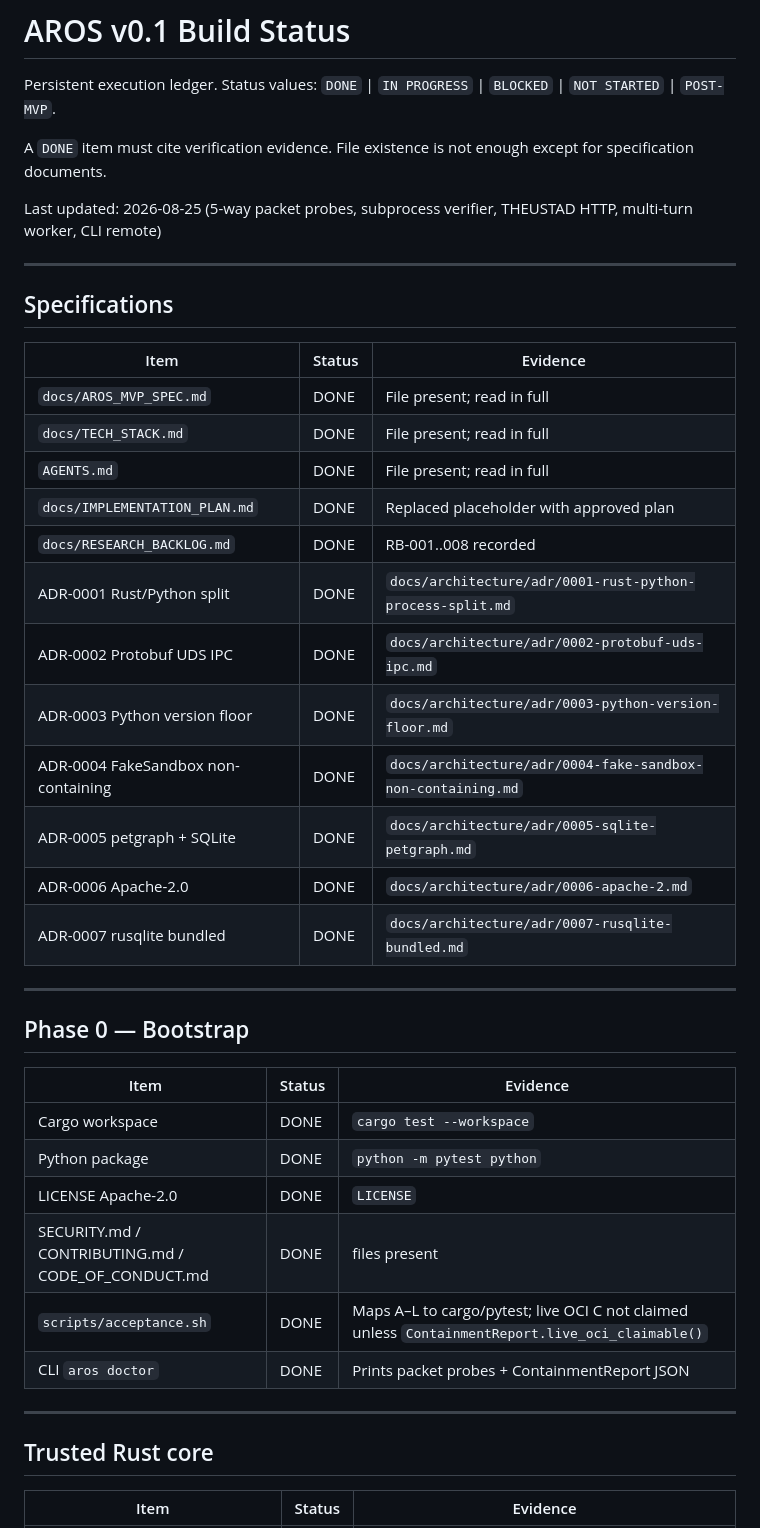
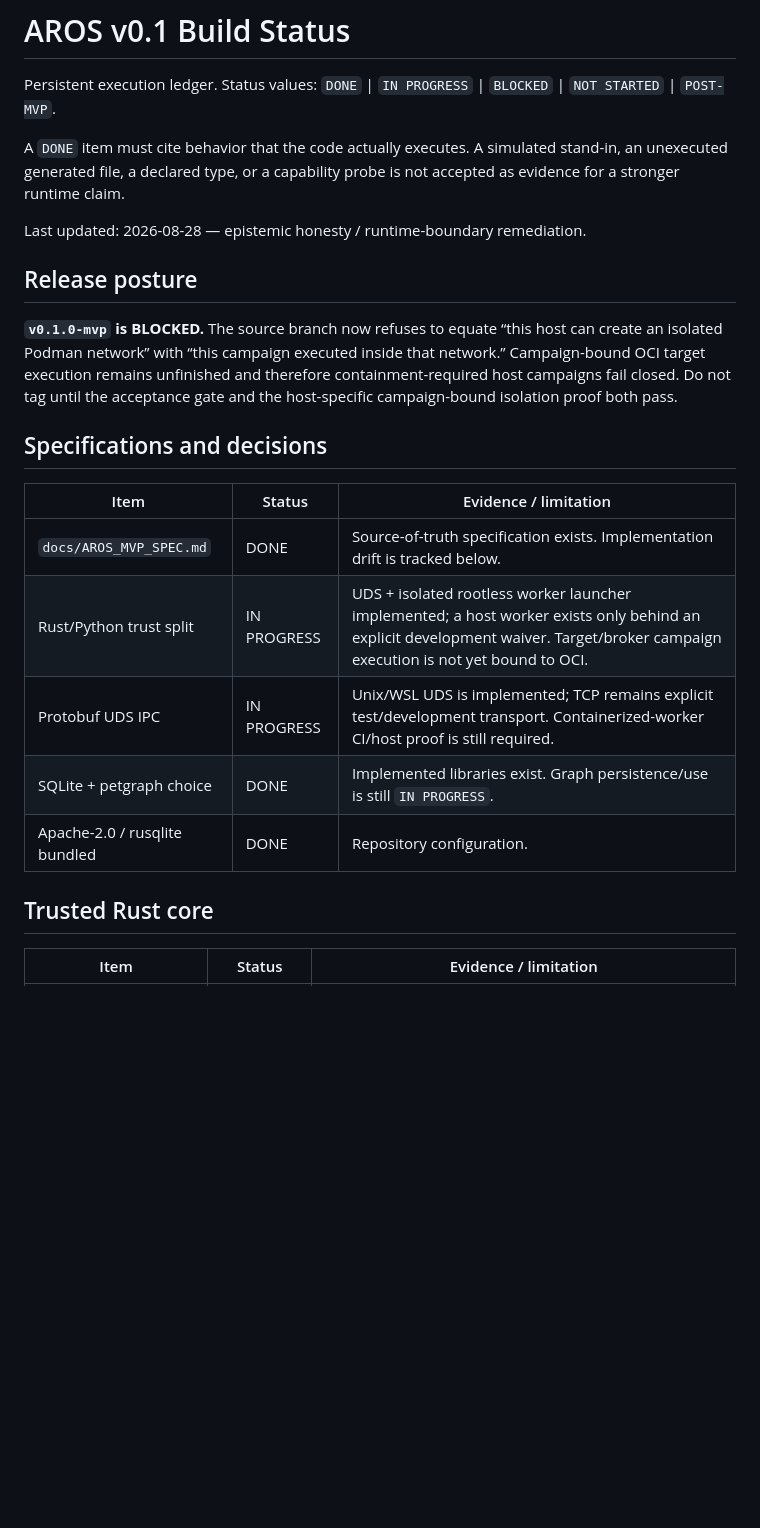
Before and after one commit to YashwanthGathuku/AROS, a Markdown page: docs/BUILD_STATUS.md, the part around one of its changes. Drawn GitHub-style; blank space fills up the shorter version.

```diff
--- a/docs/BUILD_STATUS.md
+++ b/docs/BUILD_STATUS.md
@@ -2,45 +2,25 @@
 
 Persistent execution ledger. Status values: `DONE` | `IN PROGRESS` | `BLOCKED` | `NOT STARTED` | `POST-MVP`.
 
-A `DONE` item must cite verification evidence. File existence is not enough except for specification documents.
+A `DONE` item must cite behavior that the code actually executes. A simulated stand-in, an unexecuted generated file, a declared type, or a capability probe is not accepted as evidence for a stronger runtime claim.
 
-Last updated: 2026-08-25 (5-way packet probes, subprocess verifier, THEUSTAD HTTP, multi-turn worker, CLI remote)
+Last updated: 2026-08-28 — epistemic honesty / runtime-boundary remediation.
 
----
+## Release posture
 
-## Specifications
+**`v0.1.0-mvp` is BLOCKED.** The source branch now refuses to equate “this host can create an isolated Podman network” with “this campaign executed inside that network.” Campaign-bound OCI target execution remains unfinished and therefore containment-required host campaigns fail closed. Do not tag until the acceptance gate and the host-specific campaign-bound isolation proof both pass.
 
-| Item | Status | Evidence |
+## Specifications and decisions
+
+| Item | Status | Evidence / limitation |
 |---|---|---|
-| `docs/AROS_MVP_SPEC.md` | DONE | File present; read in full |
-| `docs/TECH_STACK.md` | DONE | File present; read in full |
-| `AGENTS.md` | DONE | File present; read in full |
-| `docs/IMPLEMENTATION_PLAN.md` | DONE | Replaced placeholder with approved plan |
-| `docs/RESEARCH_BACKLOG.md` | DONE | RB-001..008 recorded |
-| ADR-0001 Rust/Python split | DONE | `docs/architecture/adr/0001-rust-python-process-split.md` |
-| ADR-0002 Protobuf UDS IPC | DONE | `docs/architecture/adr/0002-protobuf-uds-ipc.md` |
-| ADR-0003 Python version floor | DONE | `docs/architecture/adr/0003-python-version-floor.md` |
-| ADR-0004 FakeSandbox non-containing | DONE | `docs/architecture/adr/0004-fake-sandbox-non-containing.md` |
-| ADR-0005 petgraph + SQLite | DONE | `docs/architecture/adr/0005-sqlite-petgraph.md` |
-| ADR-0006 Apache-2.0 | DONE | `docs/architecture/adr/0006-apache-2.md` |
-| ADR-0007 rusqlite bundled | DONE | `docs/architecture/adr/0007-rusqlite-bundled.md` |
-
----
-
-## Phase 0 — Bootstrap
-
-| Item | Status | Evidence |
-|---|---|---|
-| Cargo workspace | DONE | `cargo test --workspace` |
-| Python package | DONE | `python -m pytest python` |
-| LICENSE Apache-2.0 | DONE | `LICENSE` |
-| SECURITY.md / CONTRIBUTING.md / CODE_OF_CONDUCT.md | DONE | files present |
-| `scripts/acceptance.sh` | DONE | Maps A–L to cargo/pytest; live OCI C not claimed unless `ContainmentReport.live_oci_claimable()` |
-| CLI `aros doctor` | DONE | Prints packet probes + ContainmentReport JSON |
-
----
+| `docs/AROS_MVP_SPEC.md` | DONE | Source-of-truth specification exists. Implementation drift is tracked below. |
+| Rust/Python trust split | IN PROGRESS | UDS + isolated rootless worker launcher implemented; a host worker exists only behind an explicit development waiver. Target/broker campaign execution is not yet bound to OCI. |
+| Protobuf UDS IPC | IN PROGRESS | Unix/WSL UDS is implemented; TCP remains explicit test/development transport. Containerized-worker CI/host proof is still required. |
+| SQLite + petgraph choice | DONE | Implemented libraries exist. Graph persistence/use is still `IN PROGRESS`. |
+| Apache-2.0 / rusqlite bundled | DONE | Repository configuration. |
 
 ## Trusted Rust core
 
-| Item | Status | Evidence |
+| Item | Status | Evidence / limitation |
 |---|---|---|
```
Also changed, not shown: other parts of docs/BUILD_STATUS.md (+61 -59 lines).
